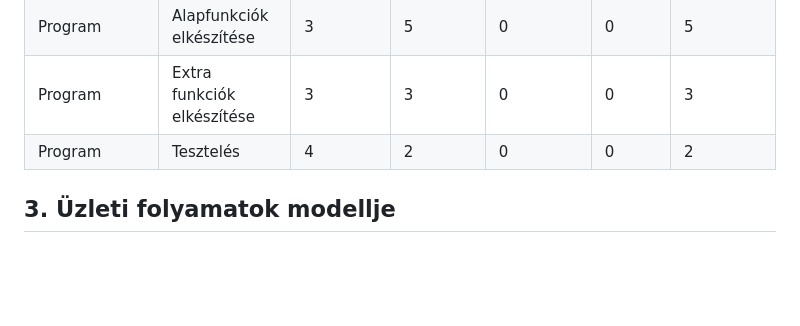
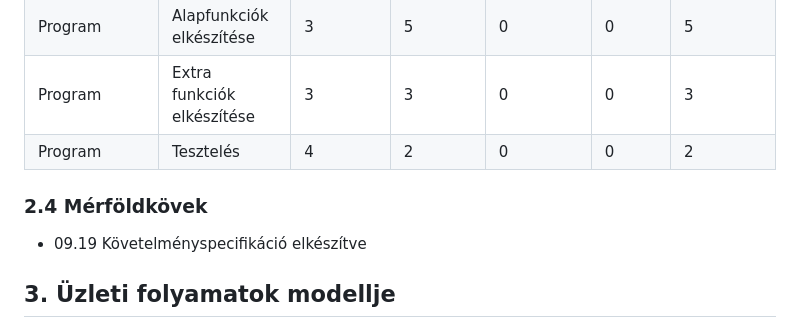
Before and after one commit to herbakmarcell/afp_mini_project, a Markdown page: Docs/rendszerterv.md, the part around the change. Drawn GitHub-style; blank space fills up the shorter version.

Commit message:
Mérföldkövek - Követelményspecifikáció

```diff
--- a/Docs/rendszerterv.md
+++ b/Docs/rendszerterv.md
@@ -37,6 +37,8 @@ Az oktatókat a hallgatók tudják értékelni 1-5-ig számokkal amelyeket az ad
 |Program                  |Alapfunkciók elkészítése   |         3 |             5 |                      0 |                0 |                   5 |
 |Program                  |Extra funkciók elkészítése |         3 |             3 |                      0 |                0 |                   3 |
 |Program                  |Tesztelés                  |         4 |             2 |                      0 |                0 |                   2 |
+### 2.4 Mérföldkövek
+   * 09.19 Követelményspecifikáció elkészítve
 
 ## 3. Üzleti folyamatok modellje
 ![Üzleti folyamatok](../Img/uzleti_folyamatok_modellje.png)
```
